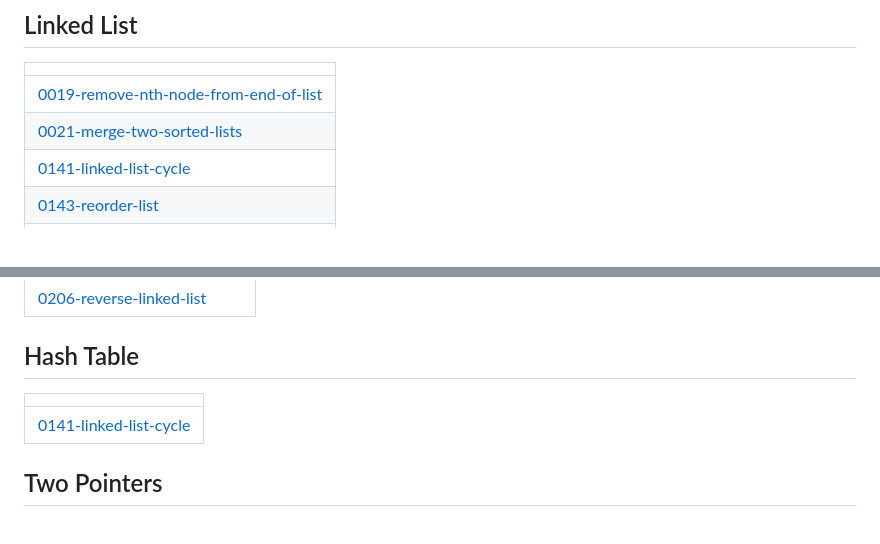
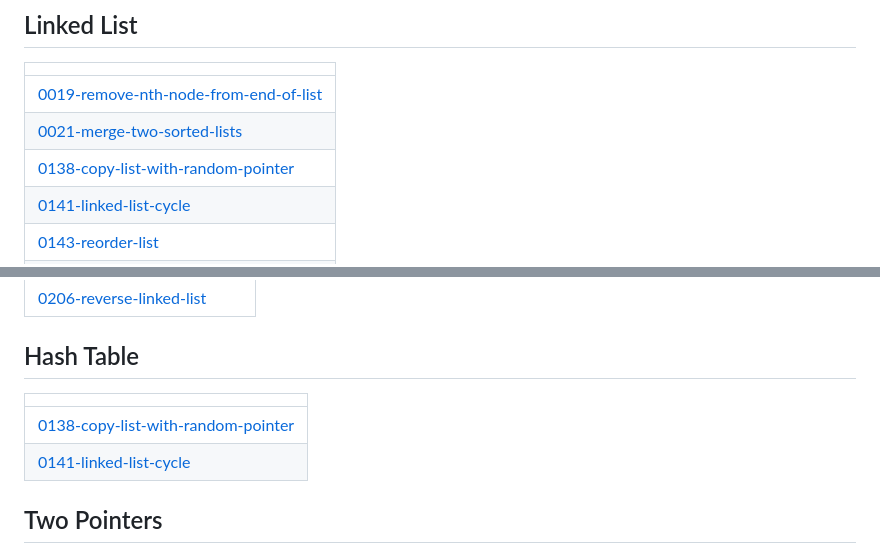
Before and after one commit to mynamevansh/DSA-QUESTIONS-, a Markdown page: README.md, 2 parts joined by grey strips. Drawn GitHub-style; blank space fills up the shorter version.

Commit message:
Update README - Topic Tags

```diff
--- a/README.md
+++ b/README.md
@@ -189,6 +189,7 @@ This project is open source and available for educational purposes.
 | ------- |
 | [0019-remove-nth-node-from-end-of-list](https://github.com/mynamevansh/DSA-QUESTIONS-/tree/master/0019-remove-nth-node-from-end-of-list) |
 | [0021-merge-two-sorted-lists](https://github.com/mynamevansh/DSA-QUESTIONS-/tree/master/0021-merge-two-sorted-lists) |
+| [0138-copy-list-with-random-pointer](https://github.com/mynamevansh/DSA-QUESTIONS-/tree/master/0138-copy-list-with-random-pointer) |
 | [0141-linked-list-cycle](https://github.com/mynamevansh/DSA-QUESTIONS-/tree/master/0141-linked-list-cycle) |
 | [0143-reorder-list](https://github.com/mynamevansh/DSA-QUESTIONS-/tree/master/0143-reorder-list) |
 | [0206-reverse-linked-list](https://github.com/mynamevansh/DSA-QUESTIONS-/tree/master/0206-reverse-linked-list) |
@@ -202,6 +203,7 @@ This project is open source and available for educational purposes.
 ## Hash Table
 |  |
 | ------- |
+| [0138-copy-list-with-random-pointer](https://github.com/mynamevansh/DSA-QUESTIONS-/tree/master/0138-copy-list-with-random-pointer) |
 | [0141-linked-list-cycle](https://github.com/mynamevansh/DSA-QUESTIONS-/tree/master/0141-linked-list-cycle) |
 ## Two Pointers
 |  |
```
